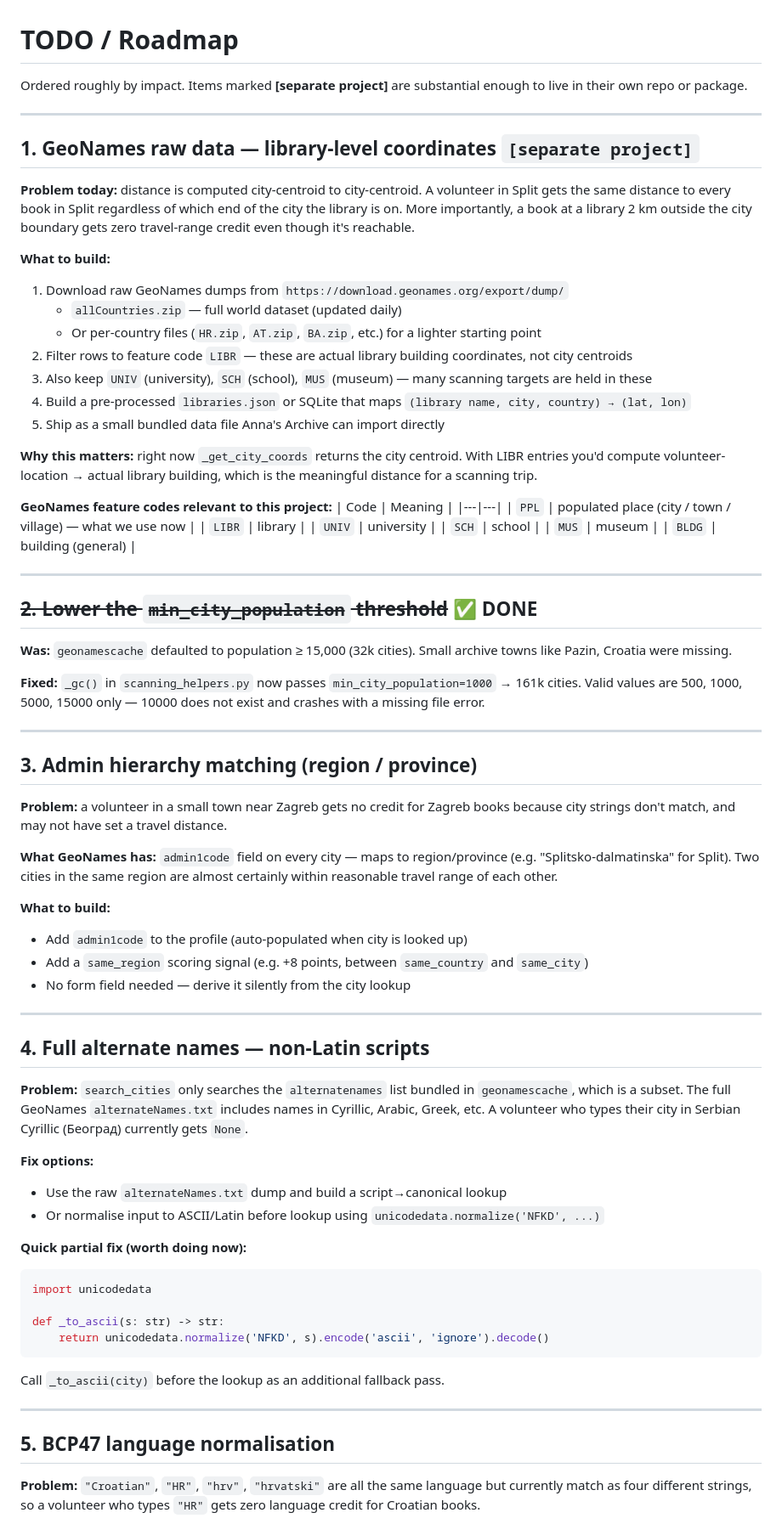
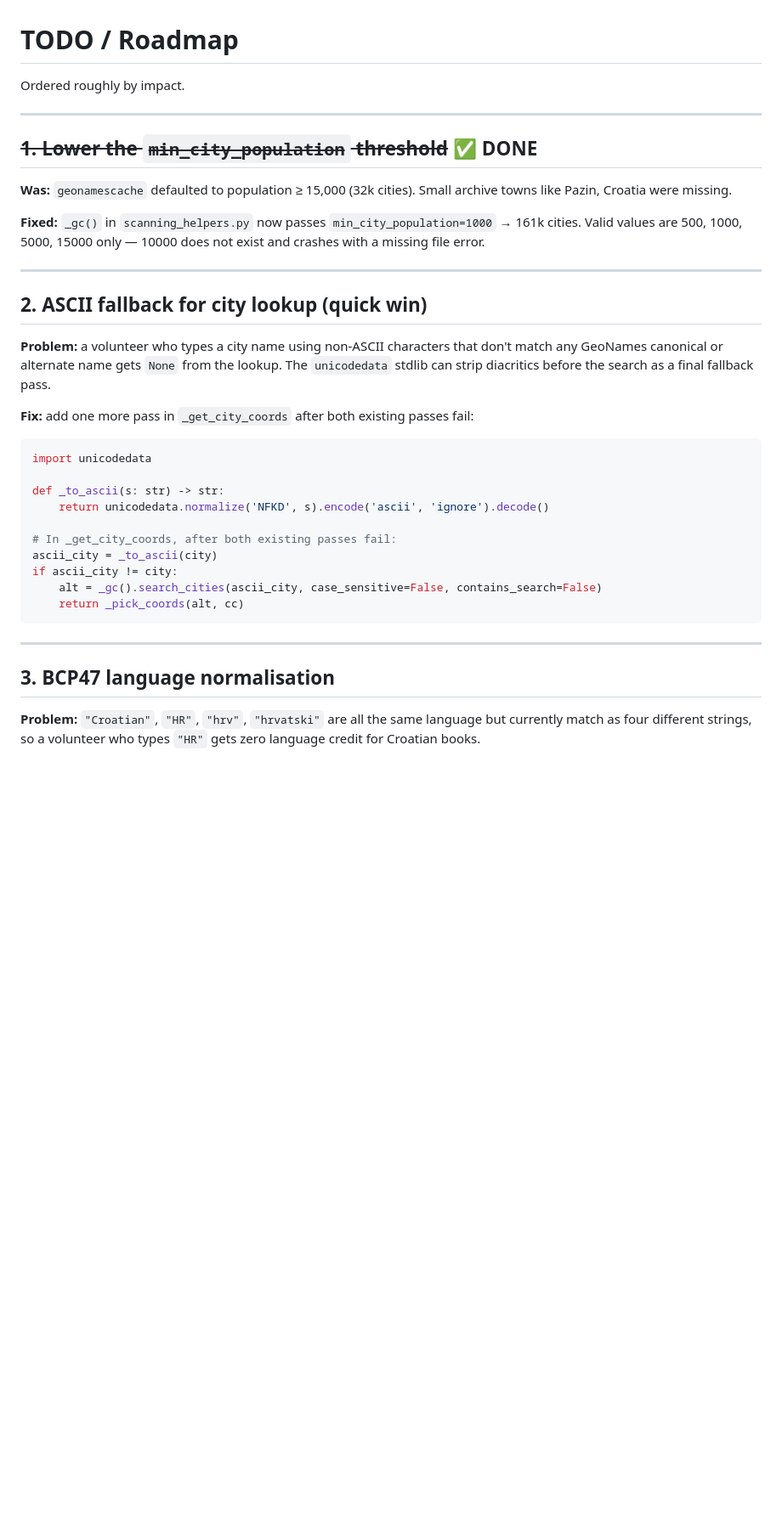
Before and after one commit to nborcic/AnnaArchive, a Markdown page: feature_for_scanning_volunteers_anna/Todos_for_diff_times.md, the part around one of its changes. Shown at 85% size. Rendered like a GitHub page; blank space fills up the shorter version.

Commit message:
smaller changes

````diff
--- a/feature_for_scanning_volunteers_anna/Todos_for_diff_times.md
+++ b/feature_for_scanning_volunteers_anna/Todos_for_diff_times.md
@@ -1,37 +1,10 @@
 # TODO / Roadmap
 
-Ordered roughly by impact. Items marked **[separate project]** are substantial enough to live in their own repo or package.
+Ordered roughly by impact.
 
 ---
 
-## 1. GeoNames raw data — library-level coordinates `[separate project]`
-
-**Problem today:** distance is computed city-centroid to city-centroid. A volunteer in Split gets the same distance to every book in Split regardless of which end of the city the library is on. More importantly, a book at a library 2 km outside the city boundary gets zero travel-range credit even though it's reachable.
-
-**What to build:**
-1. Download raw GeoNames dumps from `https://download.geonames.org/export/dump/`
-   - `allCountries.zip` — full world dataset (updated daily)
-   - Or per-country files (`HR.zip`, `AT.zip`, `BA.zip`, etc.) for a lighter starting point
-2. Filter rows to feature code `LIBR` — these are actual library building coordinates, not city centroids
-3. Also keep `UNIV` (university), `SCH` (school), `MUS` (museum) — many scanning targets are held in these
-4. Build a pre-processed `libraries.json` or SQLite that maps `(library name, city, country) → (lat, lon)`
-5. Ship as a small bundled data file Anna's Archive can import directly
-
-**Why this matters:** right now `_get_city_coords` returns the city centroid. With LIBR entries you'd compute volunteer-location → actual library building, which is the meaningful distance for a scanning trip.
-
-**GeoNames feature codes relevant to this project:**
-| Code | Meaning |
-|---|---|
-| `PPL` | populated place (city / town / village) — what we use now |
-| `LIBR` | library |
-| `UNIV` | university |
-| `SCH` | school |
-| `MUS` | museum |
-| `BLDG` | building (general) |
-
----
-
-## ~~2. Lower the `min_city_population` threshold~~ ✅ DONE
+## ~~1. Lower the `min_city_population` threshold~~ ✅ DONE
 
 **Was:** `geonamescache` defaulted to population ≥ 15,000 (32k cities). Small archive towns like Pazin, Croatia were missing.
 
@@ -39,39 +12,28 @@ Ordered roughly by impact. Items marked **[separate project]** are substantial e
 
 ---
 
-## 3. Admin hierarchy matching (region / province)
+## 2. ASCII fallback for city lookup (quick win)
 
-**Problem:** a volunteer in a small town near Zagreb gets no credit for Zagreb books because city strings don't match, and may not have set a travel distance.
+**Problem:** a volunteer who types a city name using non-ASCII characters that don't match any GeoNames canonical or alternate name gets `None` from the lookup. The `unicodedata` stdlib can strip diacritics before the search as a final fallback pass.
 
-**What GeoNames has:** `admin1code` field on every city — maps to region/province (e.g. "Splitsko-dalmatinska" for Split). Two cities in the same region are almost certainly within reasonable travel range of each other.
+**Fix:** add one more pass in `_get_city_coords` after both existing passes fail:
 
-**What to build:**
-- Add `admin1code` to the profile (auto-populated when city is looked up)
-- Add a `same_region` scoring signal (e.g. +8 points, between `same_country` and `same_city`)
-- No form field needed — derive it silently from the city lookup
-
----
-
-## 4. Full alternate names — non-Latin scripts
-
-**Problem:** `search_cities` only searches the `alternatenames` list bundled in `geonamescache`, which is a subset. The full GeoNames `alternateNames.txt` includes names in Cyrillic, Arabic, Greek, etc. A volunteer who types their city in Serbian Cyrillic (Београд) currently gets `None`.
-
-**Fix options:**
-- Use the raw `alternateNames.txt` dump and build a script→canonical lookup
-- Or normalise input to ASCII/Latin before lookup using `unicodedata.normalize('NFKD', ...)`
-
-**Quick partial fix (worth doing now):**
 ```python
 import unicodedata
 
 def _to_ascii(s: str) -> str:
     return unicodedata.normalize('NFKD', s).encode('ascii', 'ignore').decode()
+
+# In _get_city_coords, after both existing passes fail:
+ascii_city = _to_ascii(city)
+if ascii_city != city:
+    alt = _gc().search_cities(ascii_city, case_sensitive=False, contains_search=False)
+    return _pick_coords(alt, cc)
 ```
-Call `_to_ascii(city)` before the lookup as an additional fallback pass.
 
 ---
 
-## 5. BCP47 language normalisation
+## 3. BCP47 language normalisation
 
 **Problem:** `"Croatian"`, `"HR"`, `"hrv"`, `"hrvatski"` are all the same language but currently match as four different strings, so a volunteer who types `"HR"` gets zero language credit for Croatian books.
 
````
Also changed, not shown: other parts of feature_for_scanning_volunteers_anna/Todos_for_diff_times.md (+15 -33 lines).
